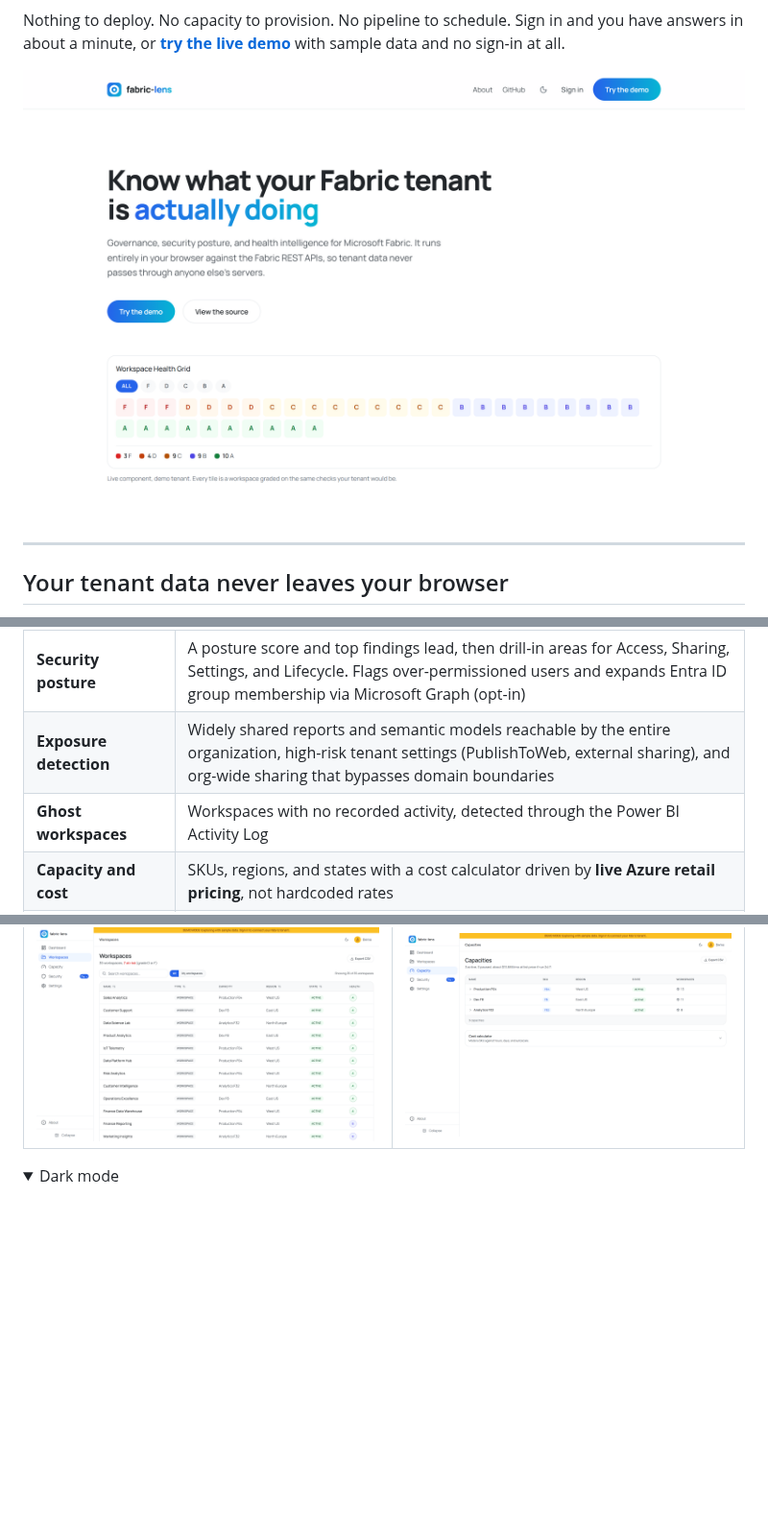
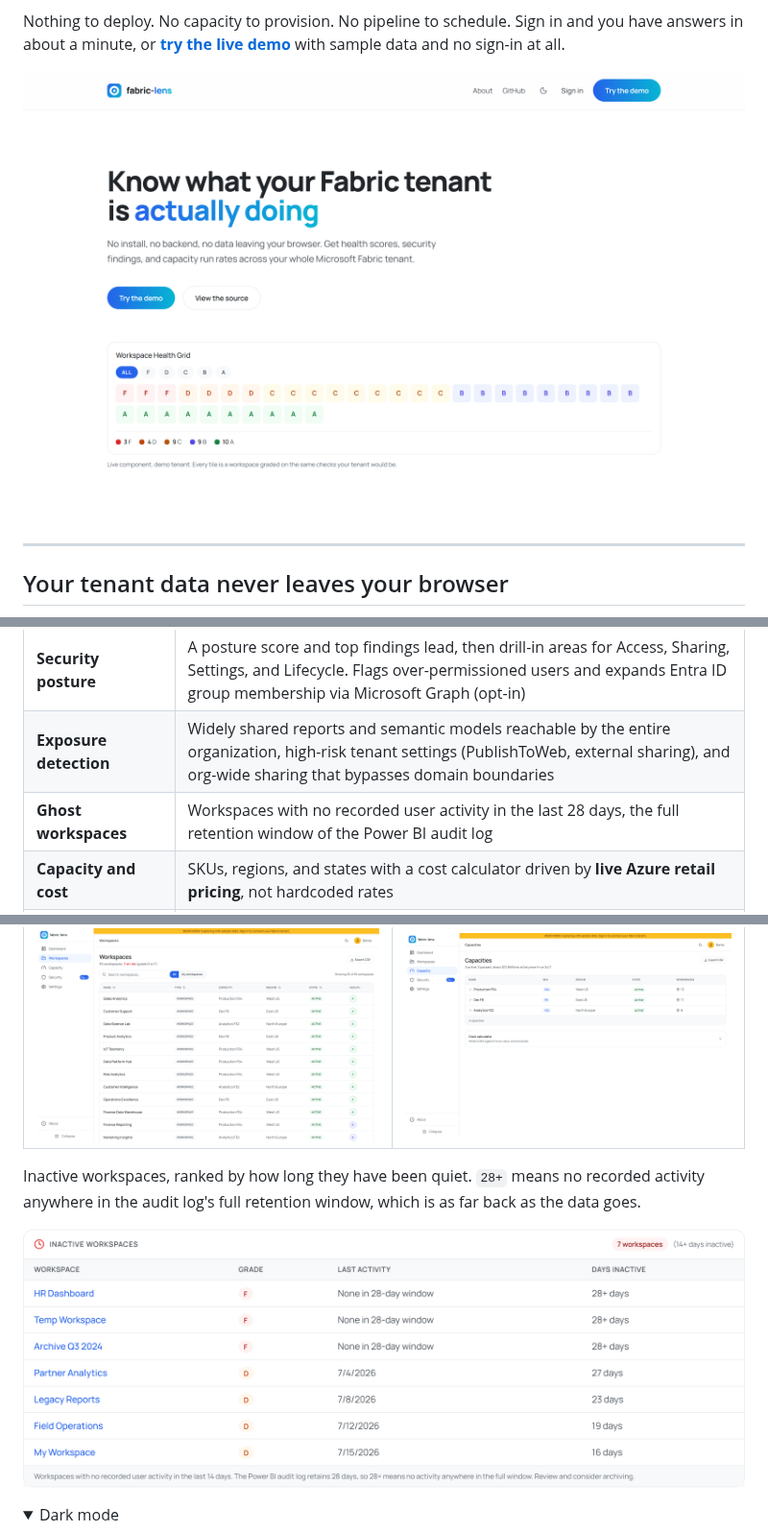
Before and after one commit to psistla/fabric-lens, a Markdown page: README.md, 3 parts joined by grey strips. Shown at 96% size. Rendered like a GitHub page; pictures changed too: docs/screenshots/inactive-workspaces.png (added), docs/screenshots/landing.png; folded sections open; blank space fills up the shorter version.

Commit message:
docs(readme): add inactive workspaces screenshot
Drill-in areas start collapsed, so the panel never reached the full-page
capture. Also refreshes a landing.png stale since the #60 repositioning.

```diff
--- a/README.md
+++ b/README.md
@@ -55,7 +55,7 @@ Details in [SECURITY.md](SECURITY.md).
 | **Workspace health scoring** | Every workspace scored across 9 governance checks (description, capacity, domain, workspace identity, naming, active items, data layer, item count, tag coverage) and graded A to F. [How scoring works](https://fabric-lens.com/about) |
 | **Security posture** | A posture score and top findings lead, then drill-in areas for Access, Sharing, Settings, and Lifecycle. Flags over-permissioned users and expands Entra ID group membership via Microsoft Graph (opt-in) |
 | **Exposure detection** | Widely shared reports and semantic models reachable by the entire organization, high-risk tenant settings (PublishToWeb, external sharing), and org-wide sharing that bypasses domain boundaries |
-| **Ghost workspaces** | Workspaces with no recorded activity, detected through the Power BI Activity Log |
+| **Ghost workspaces** | Workspaces with no recorded user activity in the last 28 days, the full retention window of the Power BI audit log |
 | **Capacity and cost** | SKUs, regions, and states with a cost calculator driven by **live Azure retail pricing**, not hardcoded rates |
 | **Item inventory** | 51 recognized Fabric item types across every workload, including the newest GA additions (Data Agents, Eventhouse, Digital Twin Builder). Unknown types flow through rather than breaking |
 | **Governance report** | A printable multi-section report: executive summary, health distribution, security findings, tenant settings, exposure, inactive workspaces, and prioritized recommendations |
@@ -71,6 +71,11 @@ thing before asking anyone for consent.
 | Workspaces | Capacity monitor |
 |------------|------------------|
 | ![Workspaces](docs/screenshots/workspaces.png) | ![Capacity monitor](docs/screenshots/capacity.png) |
+
+Inactive workspaces, ranked by how long they have been quiet. `28+` means no recorded activity
+anywhere in the audit log's full retention window, which is as far back as the data goes.
+
+![Inactive workspaces](docs/screenshots/inactive-workspaces.png)
 
 <details>
 <summary>Dark mode</summary>
```
Also changed, not shown: 1 other file.
